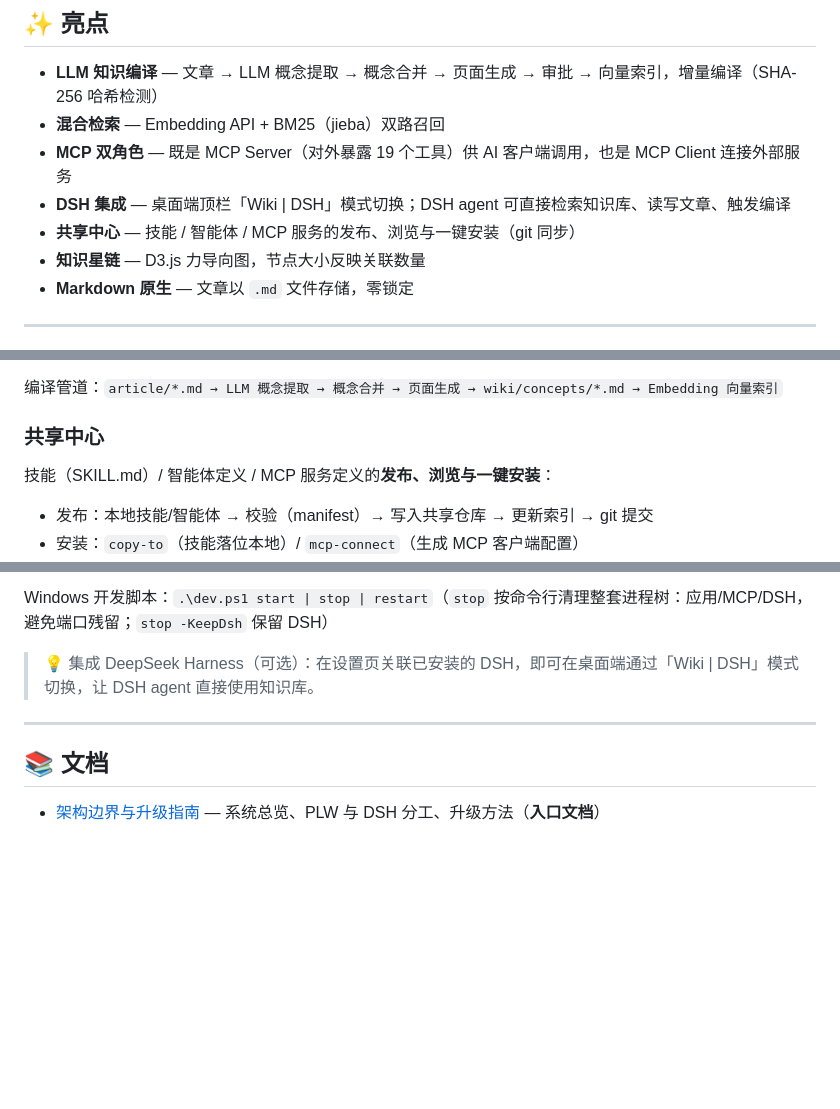
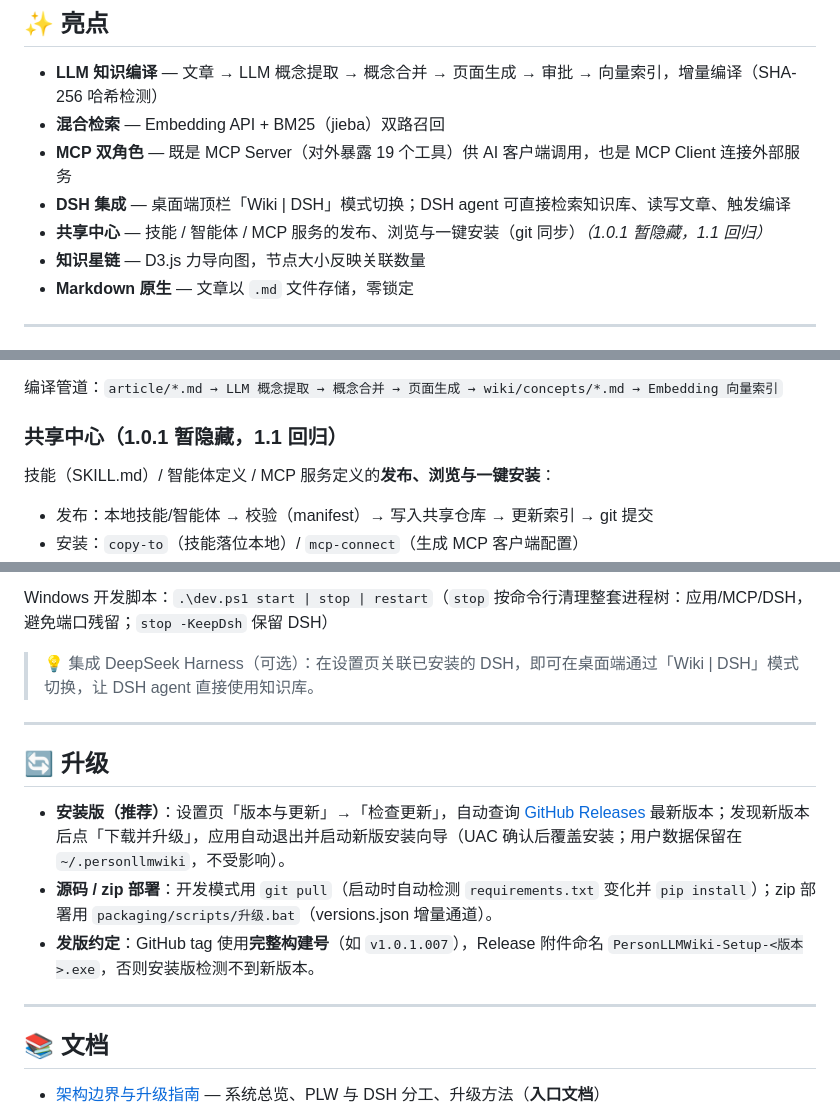
Before and after one commit to zsafly-star/PersonLLMWiki, a Markdown page: README.md, 3 parts joined by grey strips. Rendered like a GitHub page; blank space fills up the shorter version.

Commit message:
docs: README 新增「升级」章节 + 共享中心标注暂隐藏（1.1 回归）

```diff
--- a/README.md
+++ b/README.md
@@ -28,7 +28,7 @@
 - **混合检索** — Embedding API + BM25（jieba）双路召回
 - **MCP 双角色** — 既是 MCP Server（对外暴露 19 个工具）供 AI 客户端调用，也是 MCP Client 连接外部服务
 - **DSH 集成** — 桌面端顶栏「Wiki \| DSH」模式切换；DSH agent 可直接检索知识库、读写文章、触发编译
-- **共享中心** — 技能 / 智能体 / MCP 服务的发布、浏览与一键安装（git 同步）
+- **共享中心** — 技能 / 智能体 / MCP 服务的发布、浏览与一键安装（git 同步）*（1.0.1 暂隐藏，1.1 回归）*
 - **知识星链** — D3.js 力导向图，节点大小反映关联数量
 - **Markdown 原生** — 文章以 `.md` 文件存储，零锁定
 
@@ -59,7 +59,7 @@ Swiss-Style Minimalism 卡片网格布局，概念按 kind 分组。标签页：
 
 编译管道：`article/*.md → LLM 概念提取 → 概念合并 → 页面生成 → wiki/concepts/*.md → Embedding 向量索引`
 
-### 共享中心
+### 共享中心（1.0.1 暂隐藏，1.1 回归）
 
 技能（SKILL.md）/ 智能体定义 / MCP 服务定义的**发布、浏览与一键安装**：
 
@@ -170,6 +170,14 @@ Windows 开发脚本：`.\dev.ps1 start | stop | restart`（`stop` 按命令行
 
 ---
 
+## 🔄 升级
+
+- **安装版（推荐）**：设置页「版本与更新」→「检查更新」，自动查询 [GitHub Releases](https://github.com/zsafly-star/PersonLLMWiki/releases) 最新版本；发现新版本后点「下载并升级」，应用自动退出并启动新版安装向导（UAC 确认后覆盖安装；用户数据保留在 `~/.personllmwiki`，不受影响）。
+- **源码 / zip 部署**：开发模式用 `git pull`（启动时自动检测 `requirements.txt` 变化并 `pip install`）；zip 部署用 `packaging/scripts/升级.bat`（versions.json 增量通道）。
+- **发版约定**：GitHub tag 使用**完整构建号**（如 `v1.0.1.007`），Release 附件命名 `PersonLLMWiki-Setup-<版本>.exe`，否则安装版检测不到新版本。
+
+---
+
 ## 📚 文档
 
 - [架构边界与升级指南](doc/README-架构边界与升级指南.md) — 系统总览、PLW 与 DSH 分工、升级方法（**入口文档**）
```
